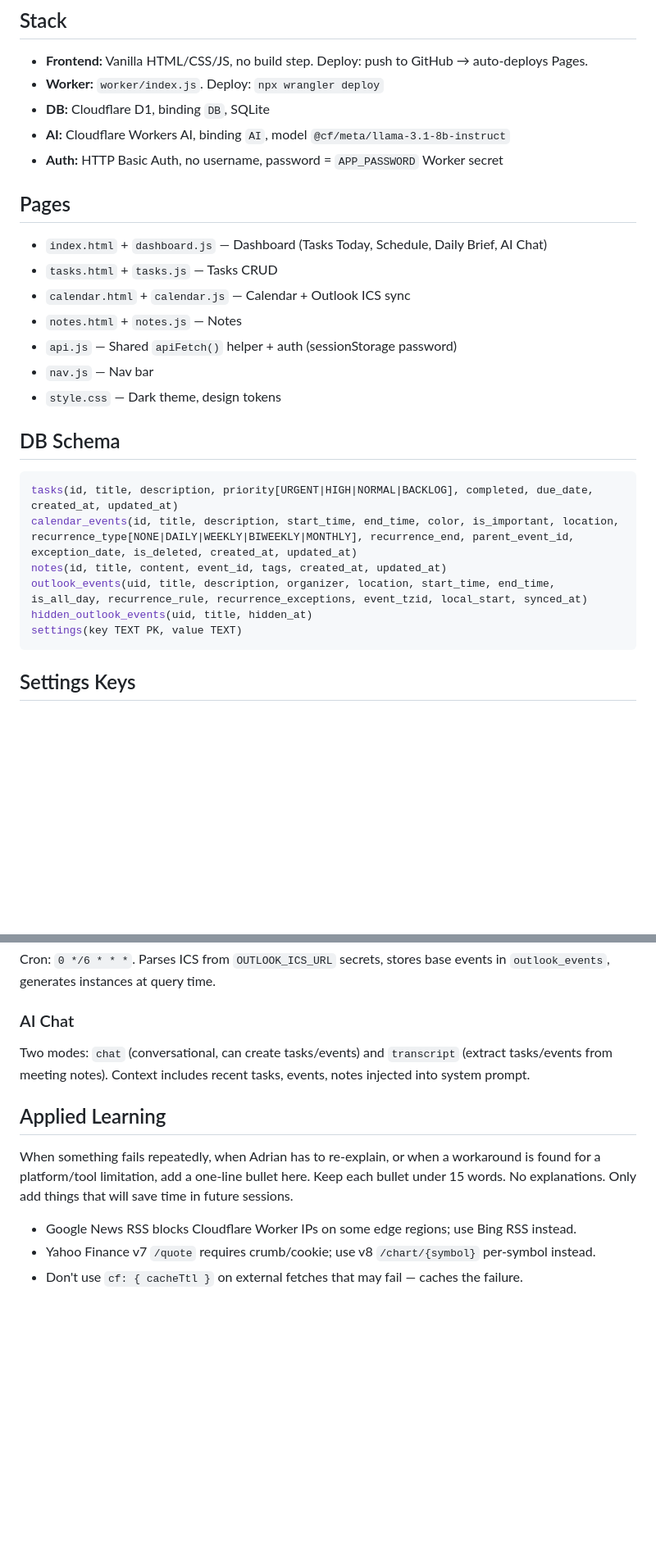
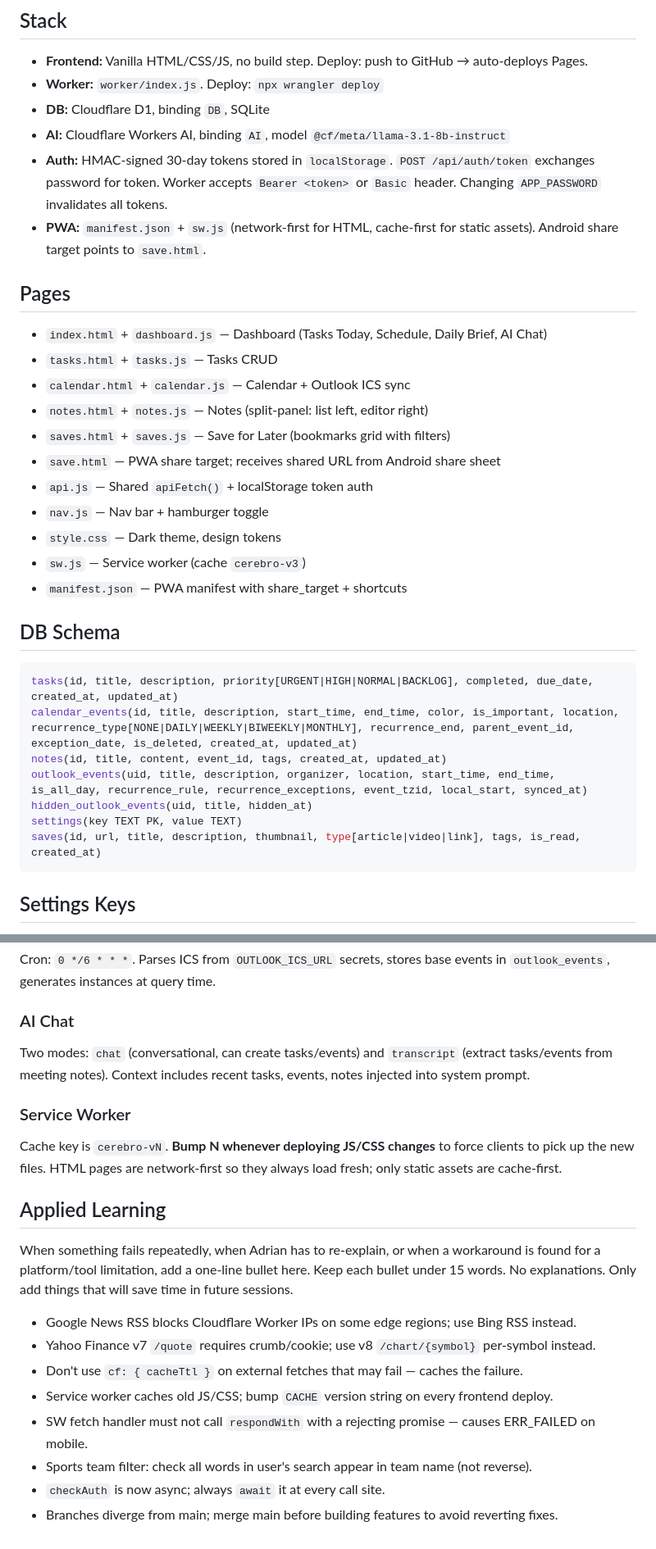
Before and after one commit to adrianmlp/cerebro, a Markdown page: CLAUDE.md, 2 parts joined by grey strips. Shown at 82% size. Rendered like a GitHub page; blank space fills up the shorter version.

````diff
--- a/CLAUDE.md
+++ b/CLAUDE.md
@@ -7,16 +7,21 @@ Personal productivity dashboard. Cloudflare Pages (frontend) + Worker (API) + D1
 - **Worker:** `worker/index.js`. Deploy: `npx wrangler deploy`
 - **DB:** Cloudflare D1, binding `DB`, SQLite
 - **AI:** Cloudflare Workers AI, binding `AI`, model `@cf/meta/llama-3.1-8b-instruct`
-- **Auth:** HTTP Basic Auth, no username, password = `APP_PASSWORD` Worker secret
+- **Auth:** HMAC-signed 30-day tokens stored in `localStorage`. `POST /api/auth/token` exchanges password for token. Worker accepts `Bearer <token>` or `Basic` header. Changing `APP_PASSWORD` invalidates all tokens.
+- **PWA:** `manifest.json` + `sw.js` (network-first for HTML, cache-first for static assets). Android share target points to `save.html`.
 
 ## Pages
 - `index.html` + `dashboard.js` — Dashboard (Tasks Today, Schedule, Daily Brief, AI Chat)
 - `tasks.html` + `tasks.js` — Tasks CRUD
 - `calendar.html` + `calendar.js` — Calendar + Outlook ICS sync
-- `notes.html` + `notes.js` — Notes
-- `api.js` — Shared `apiFetch()` helper + auth (sessionStorage password)
-- `nav.js` — Nav bar
+- `notes.html` + `notes.js` — Notes (split-panel: list left, editor right)
+- `saves.html` + `saves.js` — Save for Later (bookmarks grid with filters)
+- `save.html` — PWA share target; receives shared URL from Android share sheet
+- `api.js` — Shared `apiFetch()` + localStorage token auth
+- `nav.js` — Nav bar + hamburger toggle
 - `style.css` — Dark theme, design tokens
+- `sw.js` — Service worker (cache `cerebro-v3`)
+- `manifest.json` — PWA manifest with share_target + shortcuts
 
 ## DB Schema
 ```sql
@@ -26,6 +31,7 @@ notes(id, title, content, event_id, tags, created_at, updated_at)
 outlook_events(uid, title, description, organizer, location, start_time, end_time, is_all_day, recurrence_rule, recurrence_exceptions, event_tzid, local_start, synced_at)
 hidden_outlook_events(uid, title, hidden_at)
 settings(key TEXT PK, value TEXT)
+saves(id, url, title, description, thumbnail, type[article|video|link], tags, is_read, created_at)
 ```
 
 ## Settings Keys
@@ -74,9 +87,17 @@ Cron: `0 */6 * * *`. Parses ICS from `OUTLOOK_ICS_URL` secrets, stores base even
 ### AI Chat
 Two modes: `chat` (conversational, can create tasks/events) and `transcript` (extract tasks/events from meeting notes). Context includes recent tasks, events, notes injected into system prompt.
 
+### Service Worker
+Cache key is `cerebro-vN`. **Bump N whenever deploying JS/CSS changes** to force clients to pick up the new files. HTML pages are network-first so they always load fresh; only static assets are cache-first.
+
 ## Applied Learning
 When something fails repeatedly, when Adrian has to re-explain, or when a workaround is found for a platform/tool limitation, add a one-line bullet here. Keep each bullet under 15 words. No explanations. Only add things that will save time in future sessions.
 
 - Google News RSS blocks Cloudflare Worker IPs on some edge regions; use Bing RSS instead.
 - Yahoo Finance v7 `/quote` requires crumb/cookie; use v8 `/chart/{symbol}` per-symbol instead.
 - Don't use `cf: { cacheTtl }` on external fetches that may fail — caches the failure.
+- Service worker caches old JS/CSS; bump `CACHE` version string on every frontend deploy.
+- SW fetch handler must not call `respondWith` with a rejecting promise — causes ERR_FAILED on mobile.
+- Sports team filter: check all words in user's search appear in team name (not reverse).
+- `checkAuth` is now async; always `await` it at every call site.
+- Branches diverge from main; merge main before building features to avoid reverting fixes.
````
Also changed, not shown: other parts of CLAUDE.md (+8 -1 lines), BACKLOG.md (+39 -61 lines).
